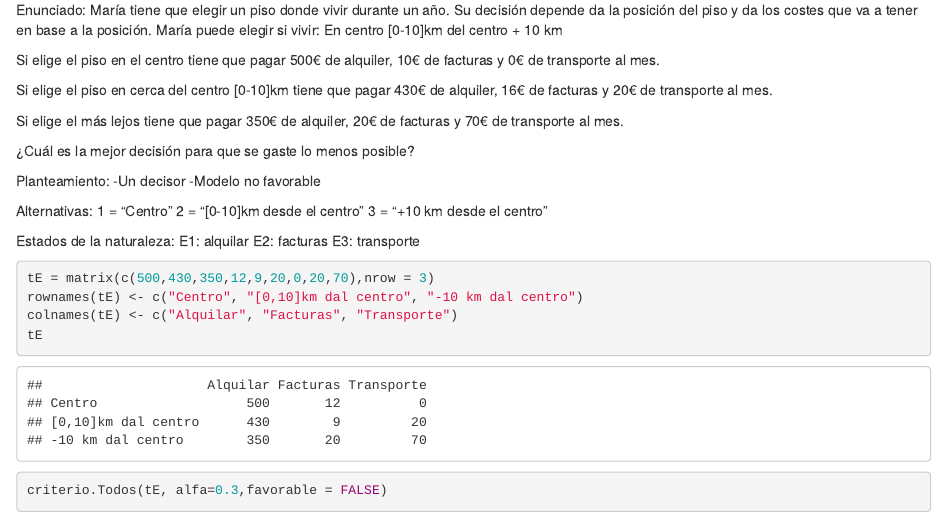
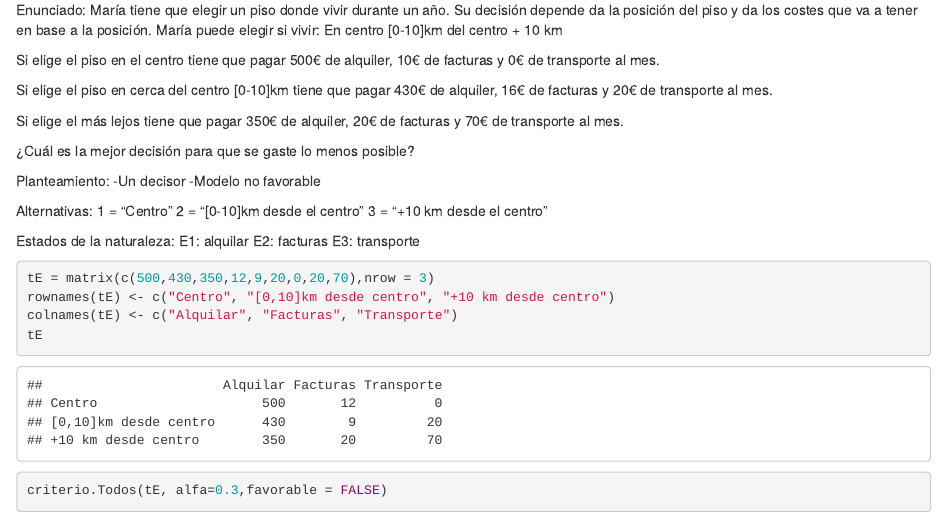
Before and after one commit to Elisarov/Grupo-6, an R Markdown document (grupo_6.Rmd): the page in a window 1100 px wide, from 4480 px down. Rendered offline with R 4.5, knitr and Pandoc, with nearby package versions; some code elsewhere in the file could not run offline.

Commit message:
Update grupo_6.Rmd

````diff
--- a/grupo_6.Rmd
+++ b/grupo_6.Rmd
@@ -311,7 +311,7 @@ E3: transporte
 
 ```{r}
 tE = matrix(c(500,430,350,12,9,20,0,20,70),nrow = 3)
-rownames(tE) <- c("Centro", "[0,10]km dal centro", "-10 km dal centro")
+rownames(tE) <- c("Centro", "[0,10]km desde centro", "+10 km desde centro")
 colnames(tE) <- c("Alquilar", "Facturas", "Transporte")
 tE
 ```
````
